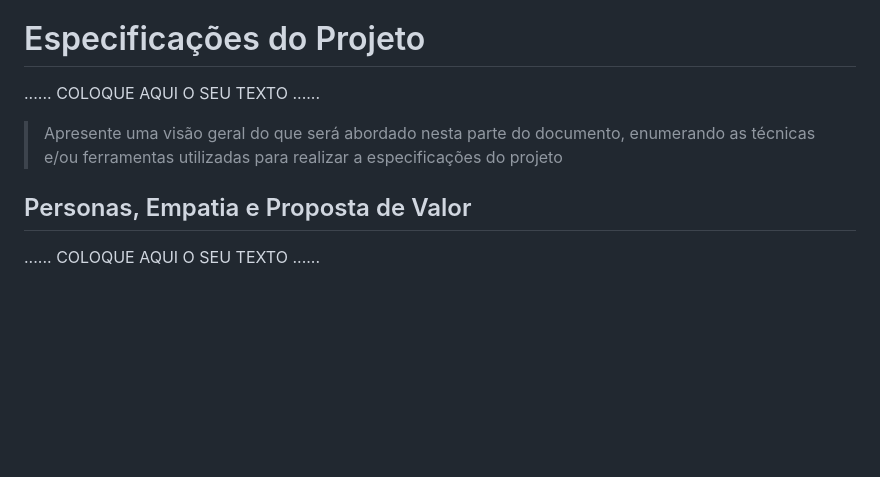
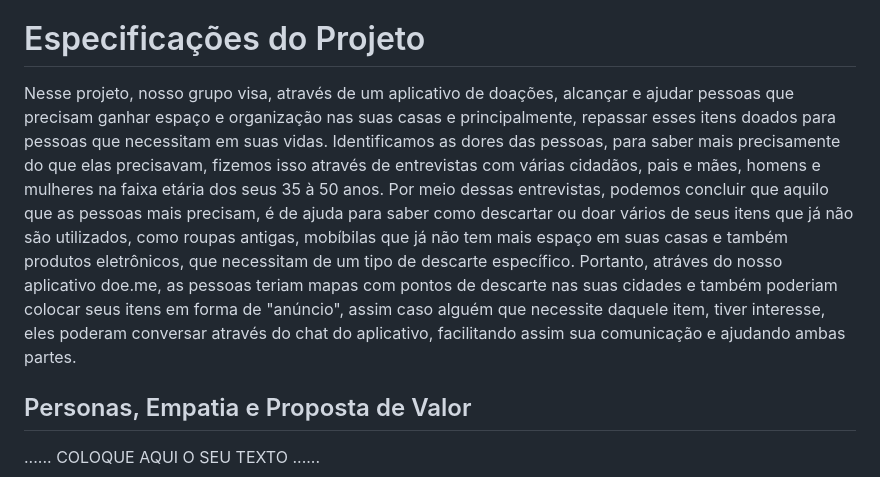
Before and after one commit to ICEI-PUC-Minas-PPLCC-TI/ti-1-ppl-cc-m-20231-doe-me, a Markdown page: docs/relatorio/Relatorio Tecnico - TEMPLATE.md, the part around the change. Drawn GitHub-style; blank space fills up the shorter version.

Commit message:
Update Relatorio Tecnico - TEMPLATE.md
Adiantei a parte das especificações com a visão geral do projeto.

```diff
--- a/docs/relatorio/Relatorio Tecnico - TEMPLATE.md
+++ b/docs/relatorio/Relatorio Tecnico - TEMPLATE.md
@@ -124,11 +124,9 @@
 
 # Especificações do Projeto
 
-......  COLOQUE AQUI O SEU TEXTO ......
-
-> Apresente uma visão geral do que será abordado nesta parte do
-> documento, enumerando as técnicas e/ou ferramentas utilizadas para
-> realizar a especificações do projeto
+  Nesse projeto, nosso grupo visa, através de um aplicativo de doações, alcançar e ajudar pessoas que precisam ganhar espaço e organização nas suas casas e principalmente, repassar esses itens doados para pessoas que necessitam em suas vidas.
+  Identificamos as dores das pessoas, para saber mais precisamente do que elas precisavam, fizemos isso através de entrevistas com várias cidadãos, pais e mães, homens e mulheres na faixa etária dos seus 35 à 50 anos. Por meio dessas entrevistas, podemos concluir que aquilo que as pessoas mais precisam, é de ajuda para saber como descartar ou doar vários de seus itens que já não são utilizados, como roupas antigas, mobíbilas que já não tem mais espaço em suas casas e também produtos eletrônicos, que necessitam de um tipo de descarte específico.
+  Portanto, atráves do nosso aplicativo doe.me, as pessoas teriam mapas com pontos de descarte nas suas cidades e também poderiam colocar seus itens em forma de "anúncio", assim caso alguém que necessite daquele item, tiver interesse, eles poderam conversar através do chat do aplicativo, facilitando assim sua comunicação e ajudando ambas partes.
 
 ## Personas, Empatia e Proposta de Valor
 
```
